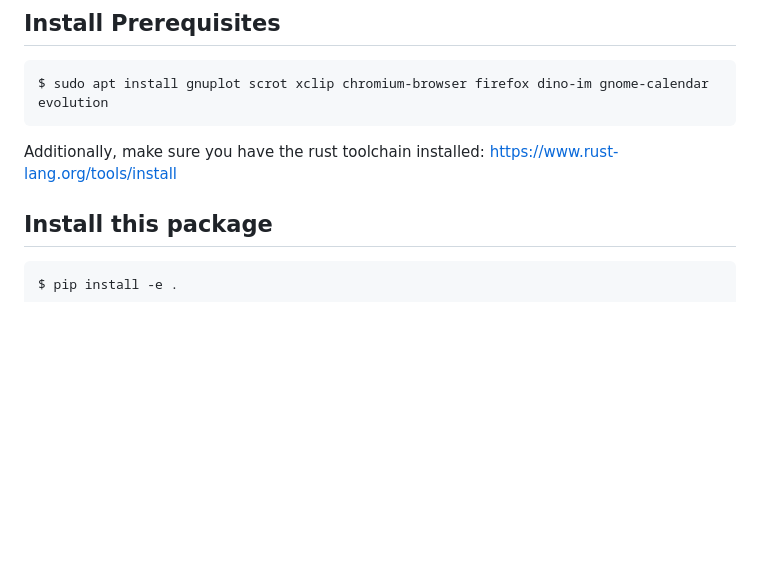
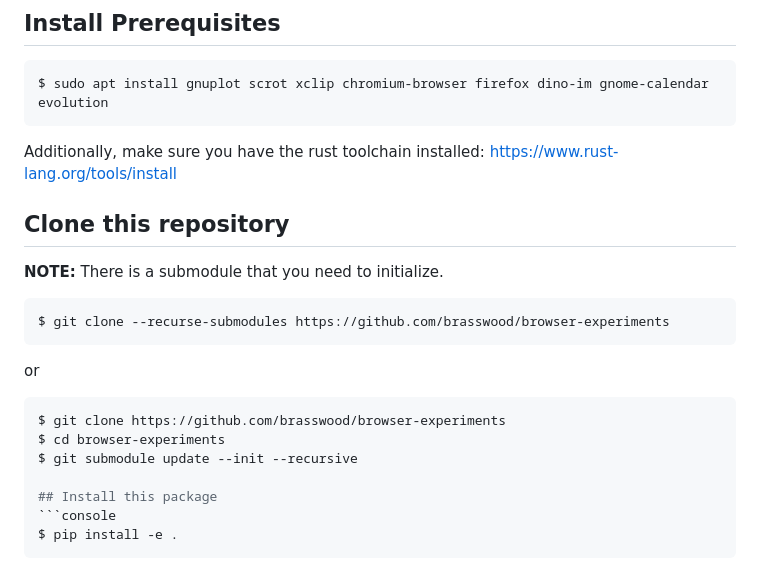
Before and after one commit to brasswood/browser-experiments, a Markdown page: README.md, the part around the change. Drawn GitHub-style; blank space fills up the shorter version.

Commit message:
add cloning instructions
add cloning instructions and submodule warning

````diff
--- a/README.md
+++ b/README.md
@@ -50,6 +50,17 @@ $ sudo apt install gnuplot scrot xclip chromium-browser firefox dino-im gnome-ca
 ```
 
 Additionally, make sure you have the rust toolchain installed: https://www.rust-lang.org/tools/install
+
+## Clone this repository
+**NOTE:** There is a submodule that you need to initialize.
+```console
+$ git clone --recurse-submodules https://github.com/brasswood/browser-experiments
+```
+or
+```console
+$ git clone https://github.com/brasswood/browser-experiments
+$ cd browser-experiments
+$ git submodule update --init --recursive
 
 ## Install this package
 ```console
````
